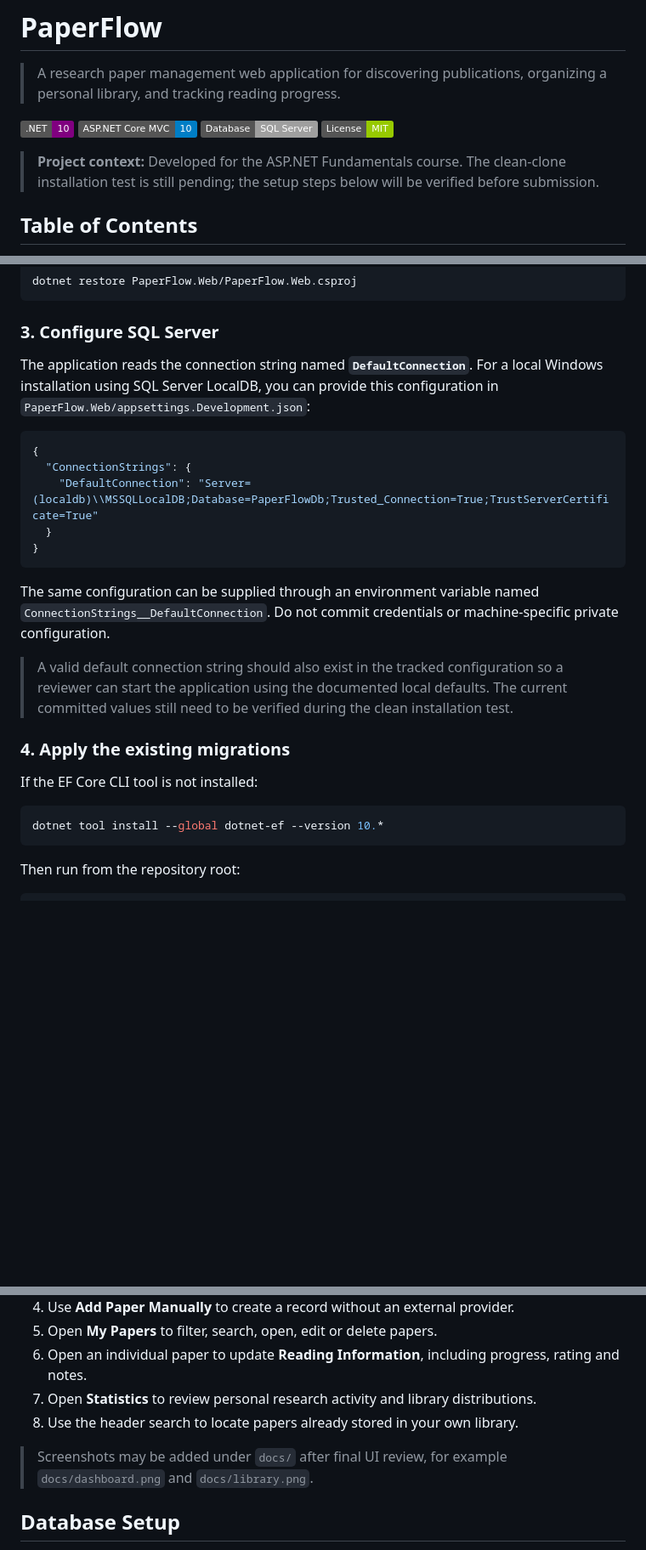
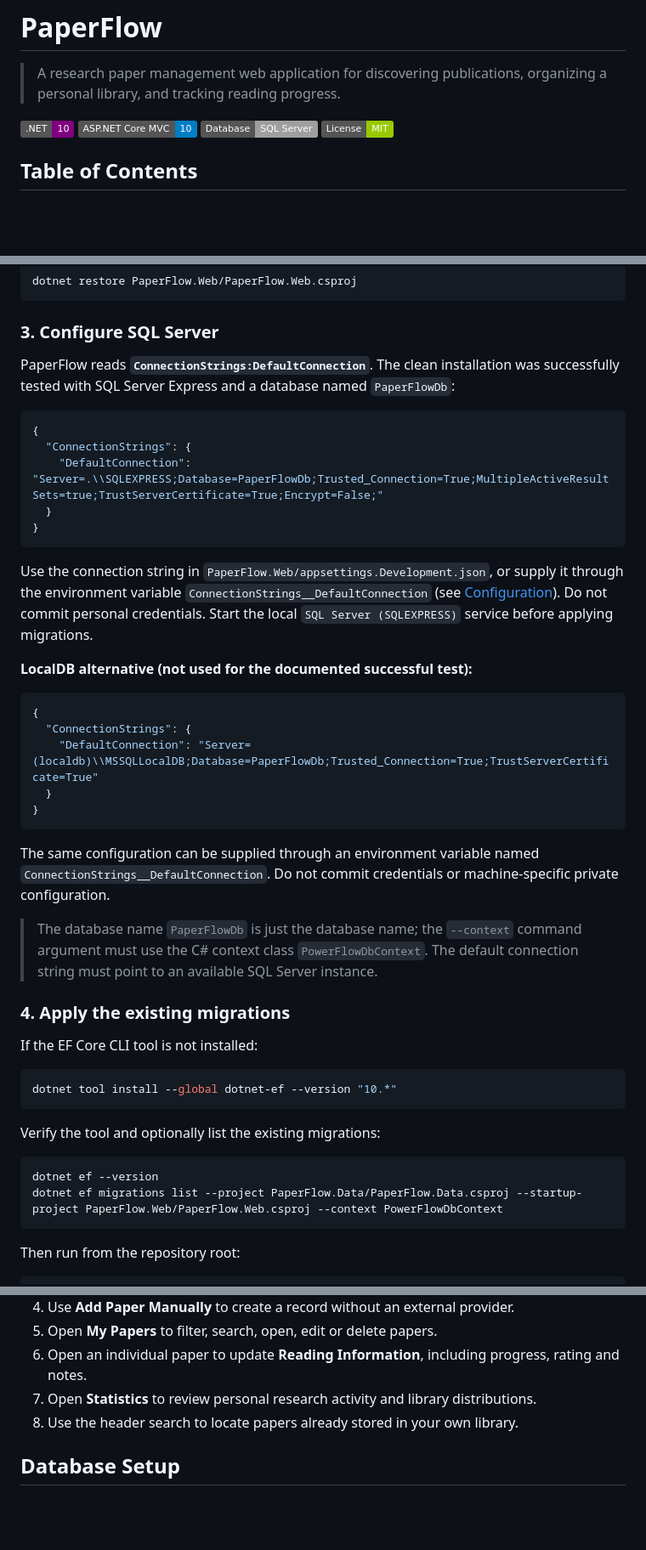
Before and after one commit to ninovvas/paperFlow-asp-net-core-app, a Markdown page: README.md, 3 parts joined by grey strips. Shown at 85% size. Rendered like a GitHub page; badges without logos; blank space fills up the shorter version.

````diff
--- a/README.md
+++ b/README.md
@@ -6,8 +6,6 @@
 ![ASP.NET Core MVC](https://img.shields.io/badge/ASP.NET_Core_MVC-10-blue)
 ![Database](https://img.shields.io/badge/Database-SQL_Server-lightgrey)
 ![License](https://img.shields.io/badge/License-MIT-green)
-
-> **Project context:** Developed for the ASP.NET Fundamentals course. The clean-clone installation test is still pending; the setup steps below will be verified before submission.
 
 ## Table of Contents
 
@@ -76,7 +74,19 @@ dotnet restore PaperFlow.Web/PaperFlow.Web.csproj
 
 ### 3. Configure SQL Server
 
-The application reads the connection string named **`DefaultConnection`**. For a local Windows installation using SQL Server LocalDB, you can provide this configuration in `PaperFlow.Web/appsettings.Development.json`:
+PaperFlow reads **`ConnectionStrings:DefaultConnection`**. The clean installation was successfully tested with SQL Server Express and a database named `PaperFlowDb`:
+
+```json
+{
+  "ConnectionStrings": {
+    "DefaultConnection": "Server=.\\SQLEXPRESS;Database=PaperFlowDb;Trusted_Connection=True;MultipleActiveResultSets=true;TrustServerCertificate=True;Encrypt=False;"
+  }
+}
+```
+
+Use the connection string in `PaperFlow.Web/appsettings.Development.json`, or supply it through the environment variable `ConnectionStrings__DefaultConnection` (see [Configuration](#configuration)). Do not commit personal credentials. Start the local `SQL Server (SQLEXPRESS)` service before applying migrations.
+
+**LocalDB alternative (not used for the documented successful test):**
 
 ```json
 {
@@ -88,14 +98,21 @@ The application reads the connection string named **`DefaultConnection`**. For a
 
 The same configuration can be supplied through an environment variable named `ConnectionStrings__DefaultConnection`. Do not commit credentials or machine-specific private configuration.
 
-> A valid default connection string should also exist in the tracked configuration so a reviewer can start the application using the documented local defaults. The current committed values still need to be verified during the clean installation test.
+> The database name `PaperFlowDb` is just the database name; the `--context` command argument must use the C# context class `PowerFlowDbContext`. The default connection string must point to an available SQL Server instance.
 
 ### 4. Apply the existing migrations
 
 If the EF Core CLI tool is not installed:
 
 ```powershell
-dotnet tool install --global dotnet-ef --version 10.*
+dotnet tool install --global dotnet-ef --version "10.*"
+```
+
+Verify the tool and optionally list the existing migrations:
+
+```powershell
+dotnet ef --version
+dotnet ef migrations list --project PaperFlow.Data/PaperFlow.Data.csproj --startup-project PaperFlow.Web/PaperFlow.Web.csproj --context PowerFlowDbContext
 ```
 
 Then run from the repository root:
@@ -317,7 +350,6 @@ PaperFlow uses SQL Server together with Entity Framework Core Code-First. The ma
 7. Open **Statistics** to review personal research activity and library distributions.
 8. Use the header search to locate papers already stored in your own library.
 
-> Screenshots may be added under `docs/` after final UI review, for example `docs/dashboard.png` and `docs/library.png`.
 
 ## Database Setup
 
````
Also changed, not shown: other parts of README.md (+66 -52 lines).
